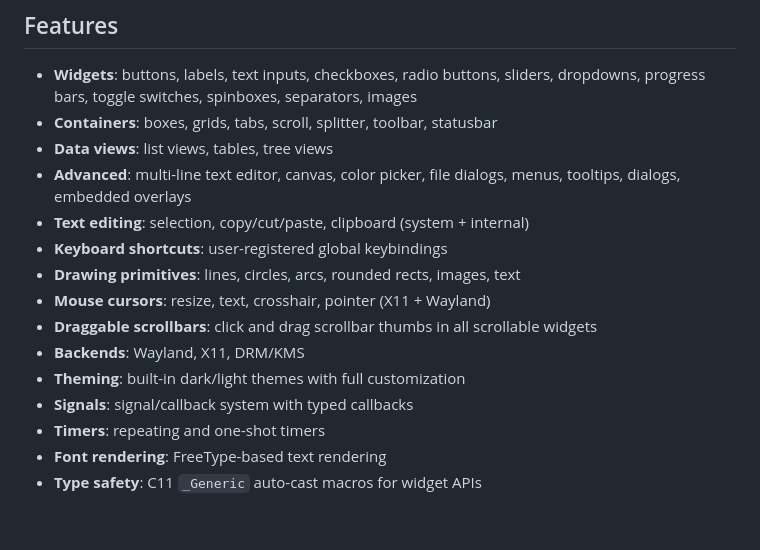
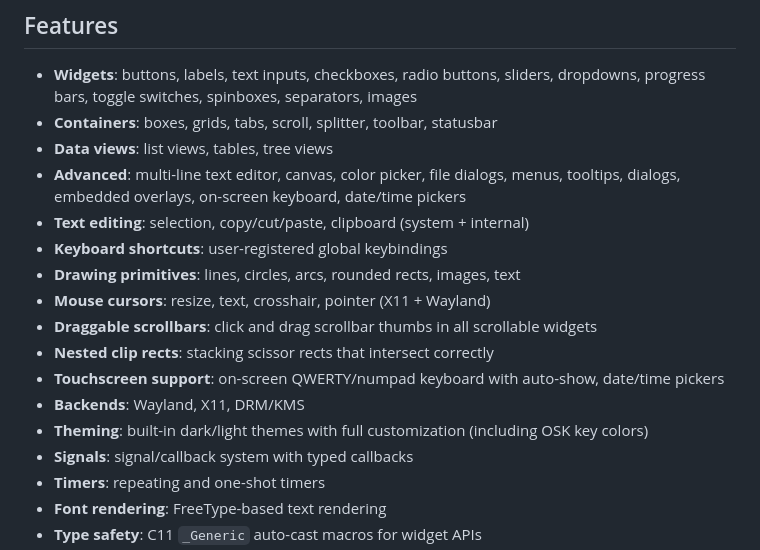
Before and after one commit to hhparseghian/CLUE, a Markdown page: README.md, the part around the change. Rendered like a GitHub page; blank space fills up the shorter version.

Commit message:
Update README with OSK, date/time pickers, and clip rect stacking

```diff
--- a/README.md
+++ b/README.md
@@ -19,14 +19,16 @@ A lightweight C99 GUI toolkit for Linux with OpenGL ES 2 rendering and multiple
 - **Widgets**: buttons, labels, text inputs, checkboxes, radio buttons, sliders, dropdowns, progress bars, toggle switches, spinboxes, separators, images
 - **Containers**: boxes, grids, tabs, scroll, splitter, toolbar, statusbar
 - **Data views**: list views, tables, tree views
-- **Advanced**: multi-line text editor, canvas, color picker, file dialogs, menus, tooltips, dialogs, embedded overlays
+- **Advanced**: multi-line text editor, canvas, color picker, file dialogs, menus, tooltips, dialogs, embedded overlays, on-screen keyboard, date/time pickers
 - **Text editing**: selection, copy/cut/paste, clipboard (system + internal)
 - **Keyboard shortcuts**: user-registered global keybindings
 - **Drawing primitives**: lines, circles, arcs, rounded rects, images, text
 - **Mouse cursors**: resize, text, crosshair, pointer (X11 + Wayland)
 - **Draggable scrollbars**: click and drag scrollbar thumbs in all scrollable widgets
+- **Nested clip rects**: stacking scissor rects that intersect correctly
+- **Touchscreen support**: on-screen QWERTY/numpad keyboard with auto-show, date/time pickers
 - **Backends**: Wayland, X11, DRM/KMS
-- **Theming**: built-in dark/light themes with full customization
+- **Theming**: built-in dark/light themes with full customization (including OSK key colors)
 - **Signals**: signal/callback system with typed callbacks
 - **Timers**: repeating and one-shot timers
 - **Font rendering**: FreeType-based text rendering
```
